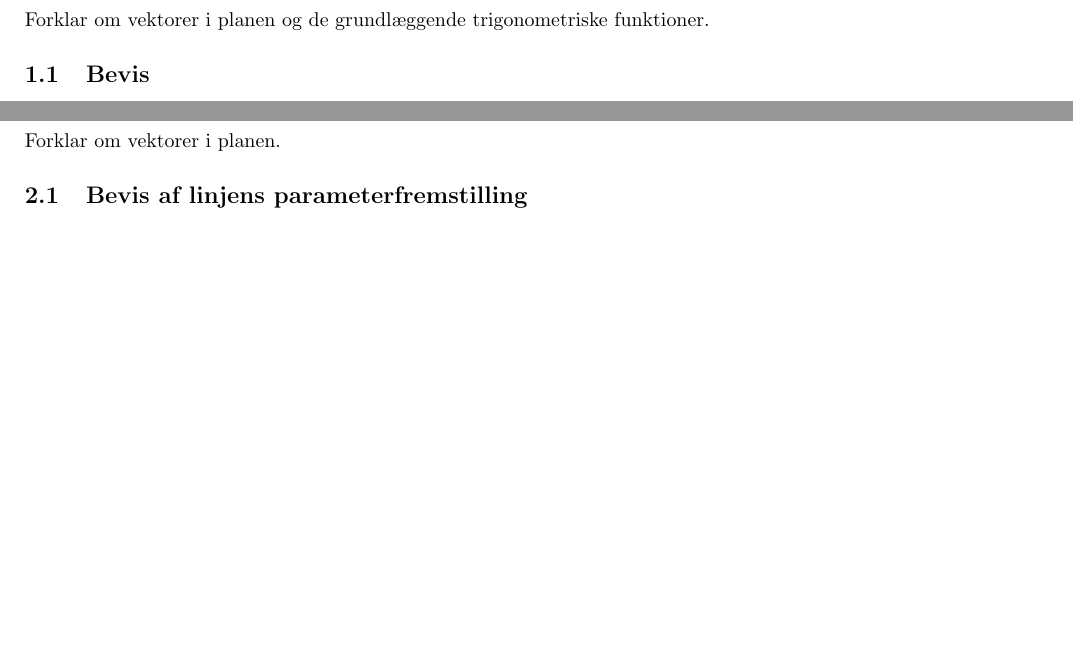
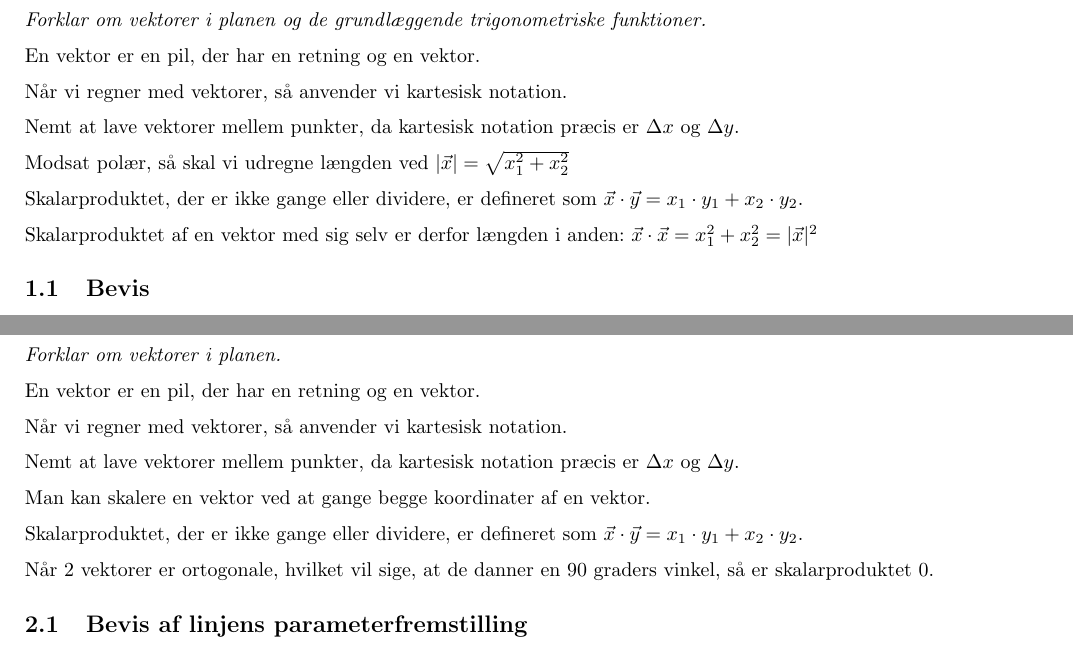
Before and after one commit to oscarspalk/mat_beviser, a LaTeX document (main.tex, which reads parts/1_vektorer_trigonometri.tex, parts/2_vektorer_linjer.tex): two parts of pages 2 and 3 of 21 before the commit and two parts of pages 2 and 4 of 22 after it, joined at a grey line, cut so that both start at the same text, the shorter picture padded with empty space. Compiled offline with pdfLaTeX.

Commit message:
wrote some to the 2 first

```diff
--- a/parts/1_vektorer_trigonometri.tex
+++ b/parts/1_vektorer_trigonometri.tex
@@ -1,7 +1,20 @@
-
 \section{Vektorer og trigonometri}
 
-Forklar om vektorer i planen og de grundlæggende trigonometriske funktioner.
+\emph{Forklar om vektorer i planen og de grundlæggende trigonometriske funktioner.}
+
+En vektor er en pil, der har en retning og en vektor.
+
+Når vi regner med vektorer, så anvender vi kartesisk notation.
+
+Nemt at lave vektorer mellem punkter, da kartesisk notation præcis er $\Delta x$ og $\Delta y$.
+
+Modsat polær, så skal vi udregne længden ved $|\vec{x}|=\sqrt{x_1^2+x_2^2}$
+
+Skalarproduktet, der er ikke gange eller dividere, er defineret
+som $\vec{x}\cdot \vec{y}=x_1 \cdot y_1+x_2 \cdot y_2$.
+
+Skalarproduktet af en vektor med sig selv er derfor længden i anden:
+$\vec{x} \cdot \vec{x}=x_1^2+x_2^2=|\vec{x}|^2$
 
 \subsection{Bevis}
 
--- a/parts/2_vektorer_linjer.tex
+++ b/parts/2_vektorer_linjer.tex
@@ -1,6 +1,20 @@
 
 \section{Vektorer og linjer i planen}
-Forklar om vektorer i planen.
+\emph{Forklar om vektorer i planen.}
+
+En vektor er en pil, der har en retning og en vektor.
+
+Når vi regner med vektorer, så anvender vi kartesisk notation.
+
+Nemt at lave vektorer mellem punkter, da kartesisk notation præcis er $\Delta x$ og $\Delta y$.
+
+Man kan skalere en vektor ved at gange begge koordinater af en vektor.
+
+Skalarproduktet, der er ikke gange eller dividere, er defineret
+som $\vec{x}\cdot \vec{y}=x_1 \cdot y_1+x_2 \cdot y_2$.
+
+Når 2 vektorer er ortogonale, hvilket vil sige, at de danner en
+90 graders vinkel, så er skalarproduktet 0.
 
 \subsection{Bevis af linjens parameterfremstilling}
 
```
Also changed, not shown: main.pdf, 20 other files.
